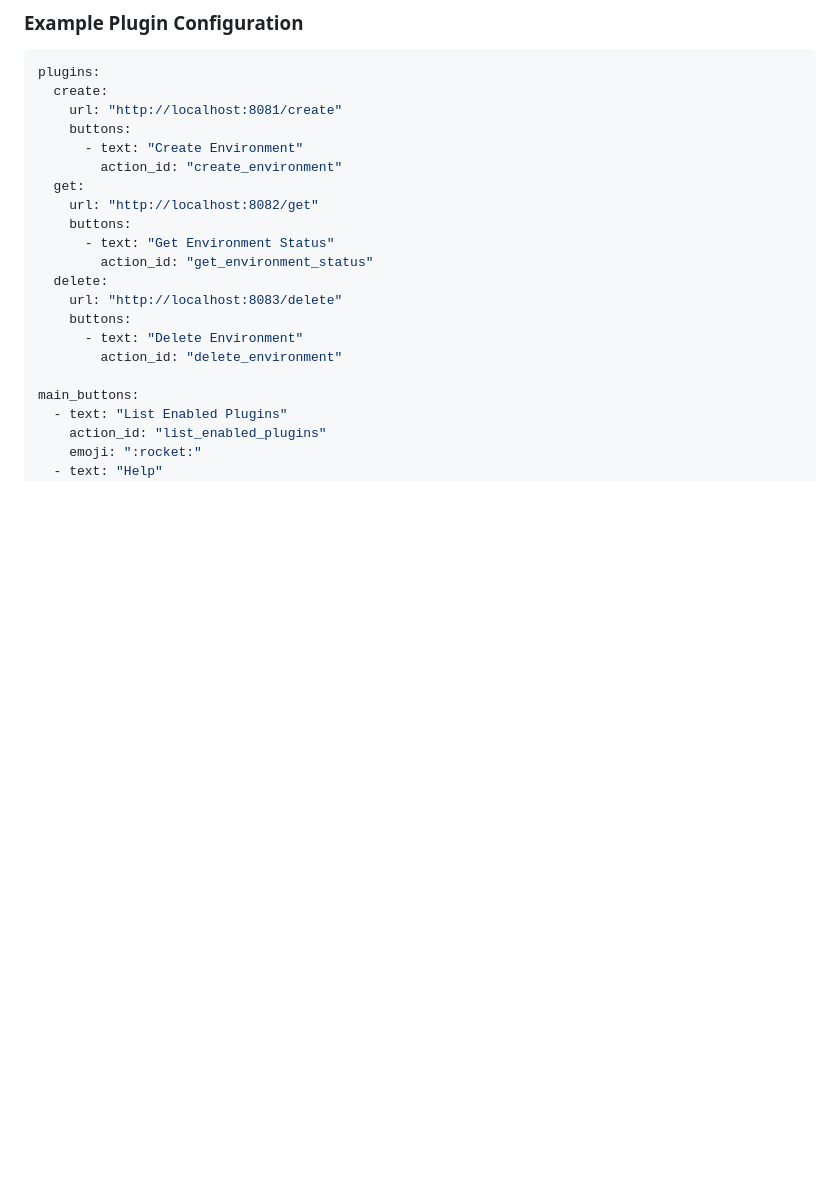
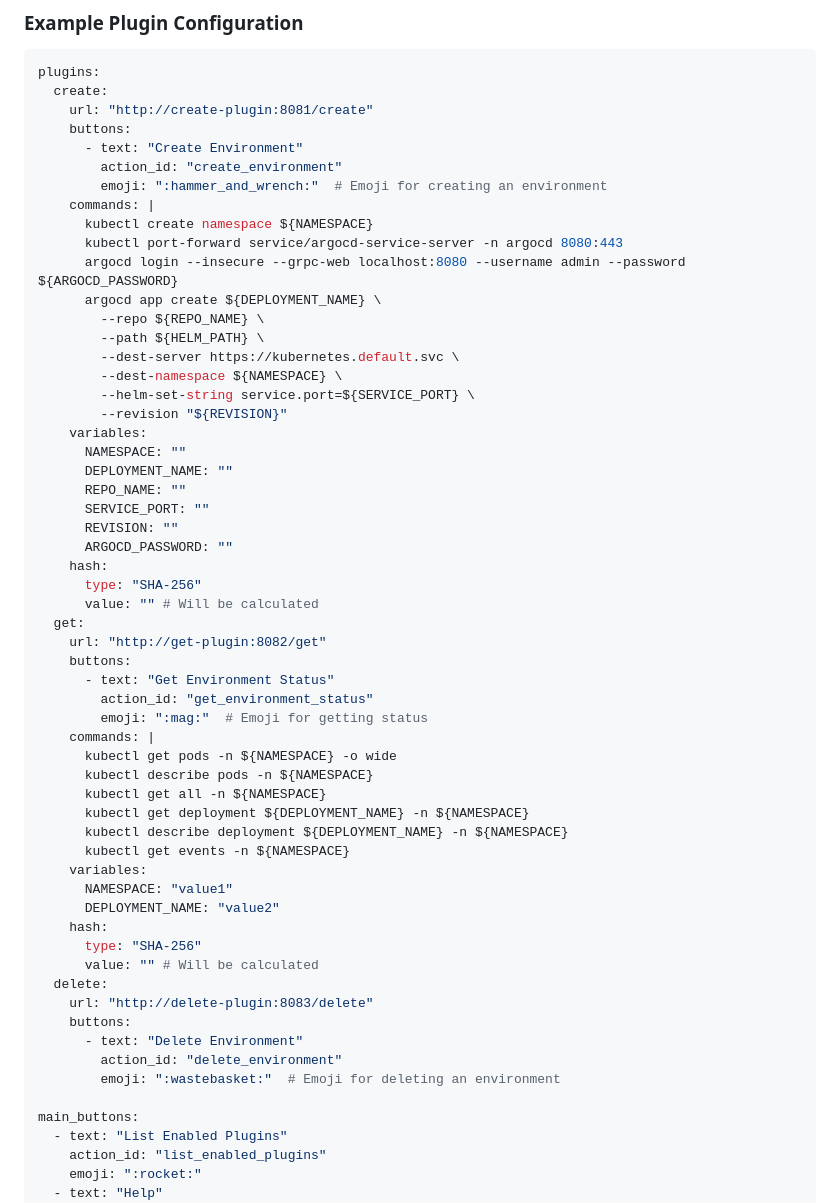
Before and after one commit to diamonce/cloudclimbers, a Markdown page: README.md, the part around the change. Rendered like a GitHub page; blank space fills up the shorter version.

````diff
--- a/README.md
+++ b/README.md
@@ -40,20 +40,57 @@ This setup allows for a highly flexible and extendable bot architecture, encoura
 ```yaml
 plugins:
   create:
-    url: "http://localhost:8081/create"
+    url: "http://create-plugin:8081/create"
     buttons:
       - text: "Create Environment"
         action_id: "create_environment"
+        emoji: ":hammer_and_wrench:"  # Emoji for creating an environment
+    commands: |
+      kubectl create namespace ${NAMESPACE}
+      kubectl port-forward service/argocd-service-server -n argocd 8080:443
+      argocd login --insecure --grpc-web localhost:8080 --username admin --password ${ARGOCD_PASSWORD}
+      argocd app create ${DEPLOYMENT_NAME} \
+        --repo ${REPO_NAME} \
+        --path ${HELM_PATH} \
+        --dest-server https://kubernetes.default.svc \
+        --dest-namespace ${NAMESPACE} \
+        --helm-set-string service.port=${SERVICE_PORT} \
+        --revision "${REVISION}"
+    variables:
+      NAMESPACE: ""
+      DEPLOYMENT_NAME: ""
+      REPO_NAME: ""
+      SERVICE_PORT: ""
+      REVISION: ""
+      ARGOCD_PASSWORD: ""
+    hash:
+      type: "SHA-256"
+      value: "" # Will be calculated
   get:
-    url: "http://localhost:8082/get"
+    url: "http://get-plugin:8082/get"
     buttons:
       - text: "Get Environment Status"
         action_id: "get_environment_status"
+        emoji: ":mag:"  # Emoji for getting status
+    commands: |
+      kubectl get pods -n ${NAMESPACE} -o wide
+      kubectl describe pods -n ${NAMESPACE}
+      kubectl get all -n ${NAMESPACE}
+      kubectl get deployment ${DEPLOYMENT_NAME} -n ${NAMESPACE}
+      kubectl describe deployment ${DEPLOYMENT_NAME} -n ${NAMESPACE}
+      kubectl get events -n ${NAMESPACE}
+    variables:
+      NAMESPACE: "value1"
+      DEPLOYMENT_NAME: "value2"
+    hash:
+      type: "SHA-256"
+      value: "" # Will be calculated
   delete:
-    url: "http://localhost:8083/delete"
+    url: "http://delete-plugin:8083/delete"
     buttons:
       - text: "Delete Environment"
         action_id: "delete_environment"
+        emoji: ":wastebasket:"  # Emoji for deleting an environment
 
 main_buttons:
   - text: "List Enabled Plugins"
````
